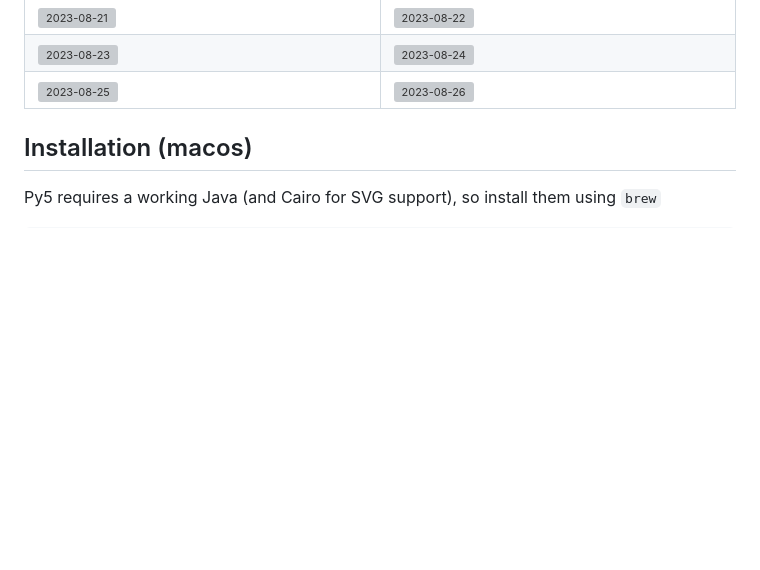
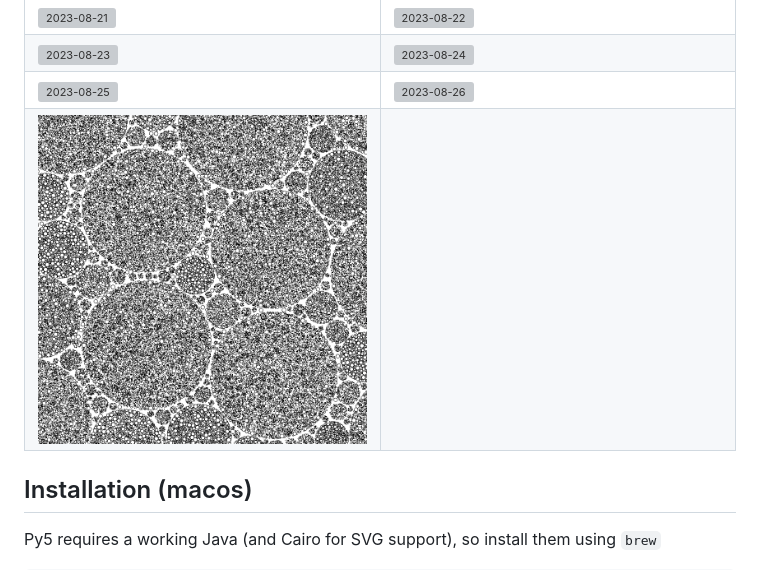
Before and after one commit to ericof/sketch-a-day, a Markdown page: README.md, the part around the change. GitHub-like rendering; pictures changed too: images/2023-08-27.png (added); blank space fills up the shorter version; grey boxes are pictures that could not be loaded.

```diff
--- a/README.md
+++ b/README.md
@@ -78,6 +78,7 @@ This repository is heavily inspired by [Alexandre B A Villares' "Sketch a Day"](
 | ![2023-08-21](./images/2023-08-21.png "Camadas 2") | ![2023-08-22](./images/2023-08-22.png "Circulos") |
 | ![2023-08-23](./images/2023-08-23.png "Circulos 2") | ![2023-08-24](./images/2023-08-24.png "Circulos 3") |
 | ![2023-08-25](./images/2023-08-25.png "Circulos 4") | ![2023-08-26](./images/2023-08-26.png "Circulos 5") |
+| ![2023-08-27](./images/2023-08-27.png "Circulos 6") |  |
 
 ## Installation (macos)
 
```
Also changed, not shown: 1 other file.
